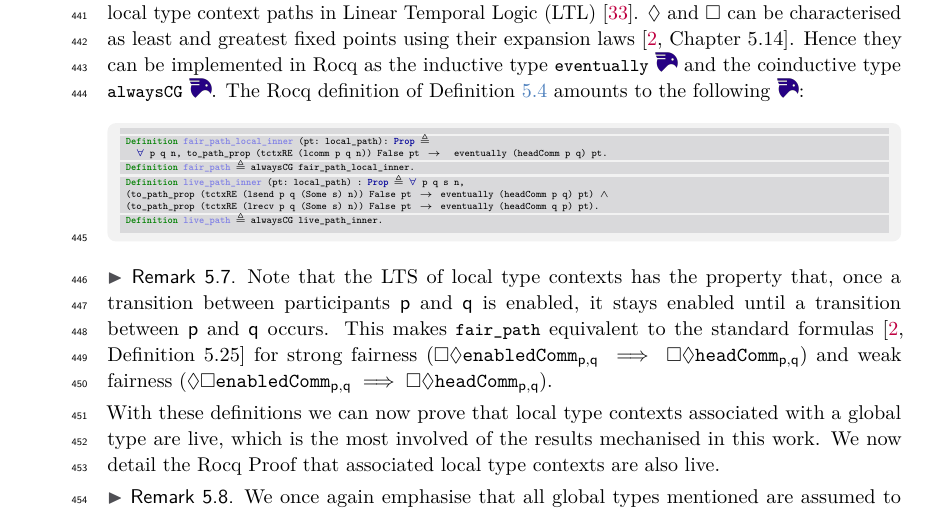
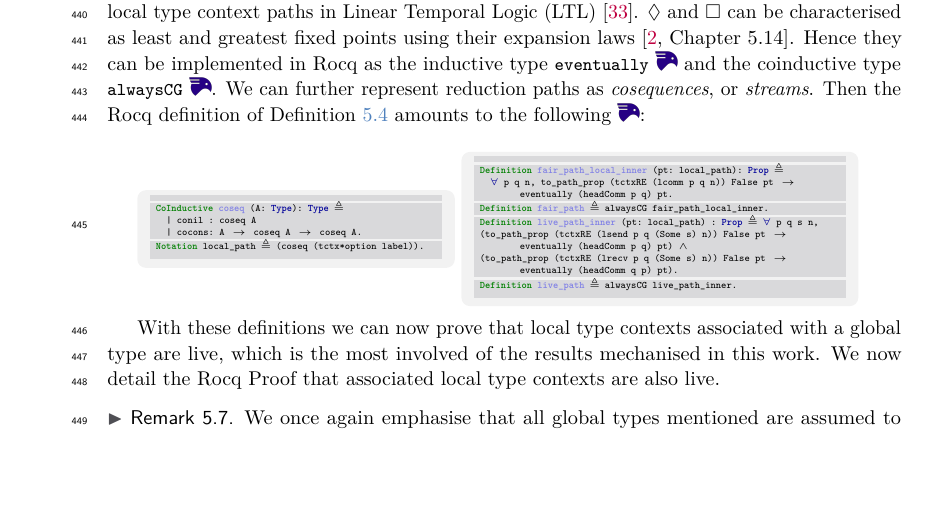
Before and after one commit to omerskeskin/limr_paper, a LaTeX paper (main.tex, which reads text/sec-props.tex): part of page 14 of 21, cut so that both start at the same text, the shorter picture padded with empty space. Compiled offline with pdfLaTeX; a LaTeX package or settings file that is missing is left out.

Commit message:
some more cuts

```diff
--- a/text/sec-props.tex
+++ b/text/sec-props.tex
@@ -176,7 +128,18 @@ in Linear Temporal Logic (LTL)
 \cite{pnueli1977temporal}.
 $\lozenge$ and $\square$ can be characterised as least and greatest fixed points using their expansion laws \cite[Chapter 5.14]{baier}.
 Hence they can be implemented in Rocq as the inductive type \lstin{eventually} \rocqlink{todo} and the coinductive type
-\lstin{alwaysCG} \rocqlink{todo}. The Rocq definition of \cref{def-fair-live} amounts to the following \rocqlink{todo}:
+\lstin{alwaysCG} \rocqlink{todo}. We can further represent reduction paths
+as \textit{cosequences}, or \textit{streams}. Then the Rocq definition of \cref{def-fair-live} amounts to the following \rocqlink{todo}:
+
+\begin{minipage}{0.4\textwidth}
+\begin{tcb}{Rocq}
+CoInductive coseq (A: Type): Type :=
+  | conil : coseq A
+  | cocons: A -> coseq A -> coseq A.
+Notation local_path := (coseq (tctx*option label)).
+\end{tcb}
+\end{minipage}
+\begin{minipage}{0.5\textwidth}
 \begin{tcb}{Rocq}
 Definition fair_path_local_inner (pt: local_path): Prop :=
   forall p q n, to_path_prop (tctxRE (lcomm p q n)) False pt ->  eventually (headComm p q) pt.
@@ -186,14 +149,8 @@ Definition live_path_inner (pt: local_path) : Prop := forall p q s n,
 (to_path_prop (tctxRE (lrecv p q (Some s) n)) False pt -> eventually (headComm q p) pt).
 Definition live_path := alwaysCG live_path_inner.
 \end{tcb}
+\end{minipage}
 
-\begin{remark}
-Note that the LTS of local type contexts has the property that, once a transition between participants
-$\pp$ and $\pq$ is enabled, it stays enabled until a transition between $\pp$ and $\pq$ occurs. This makes
-\lstin{fair_path} equivalent to the standard formulas \cite[Definition 5.25]{baier} for strong fairness
-($\square \lozenge \mathtt{enabledComm}_{\pp,\pq} \implies \square \lozenge \mathtt{headComm_{\pp,\pq}}$) and
-weak fairness ($ \lozenge \square \mathtt{enabledComm}_{\pp,\pq} \implies \square \lozenge \mathtt{headComm_{\pp,\pq}}$).
-\end{remark}
 With these definitions we can now prove that local type contexts associated with a global type are live,
 which is the most involved of the results mechanised in this work.
 We now detail the Rocq Proof that associated local type contexts are also live.
```
Also changed, not shown: main.pdf, text/sec-props.tex (50 more changed lines), 5 other files.
